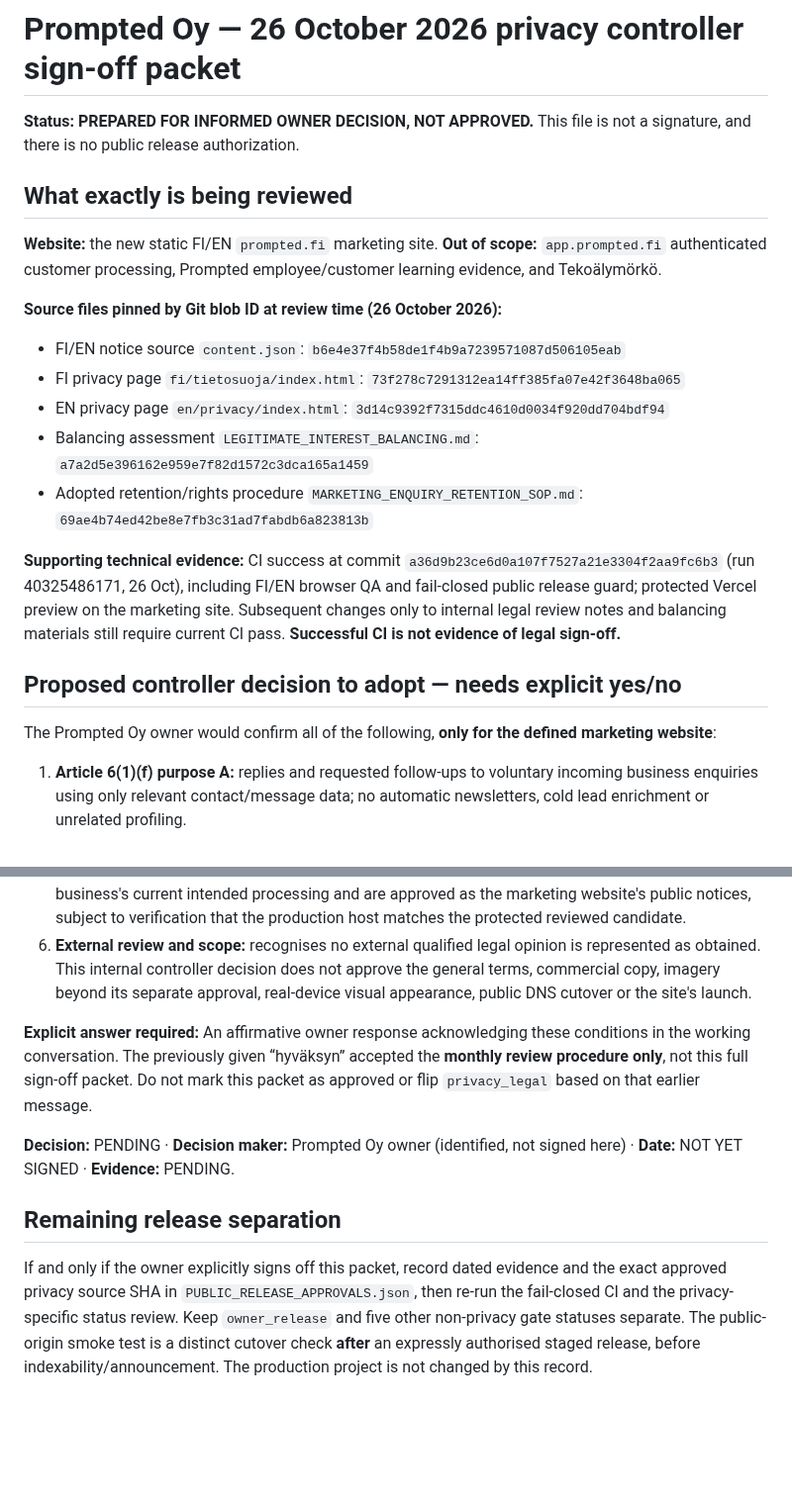
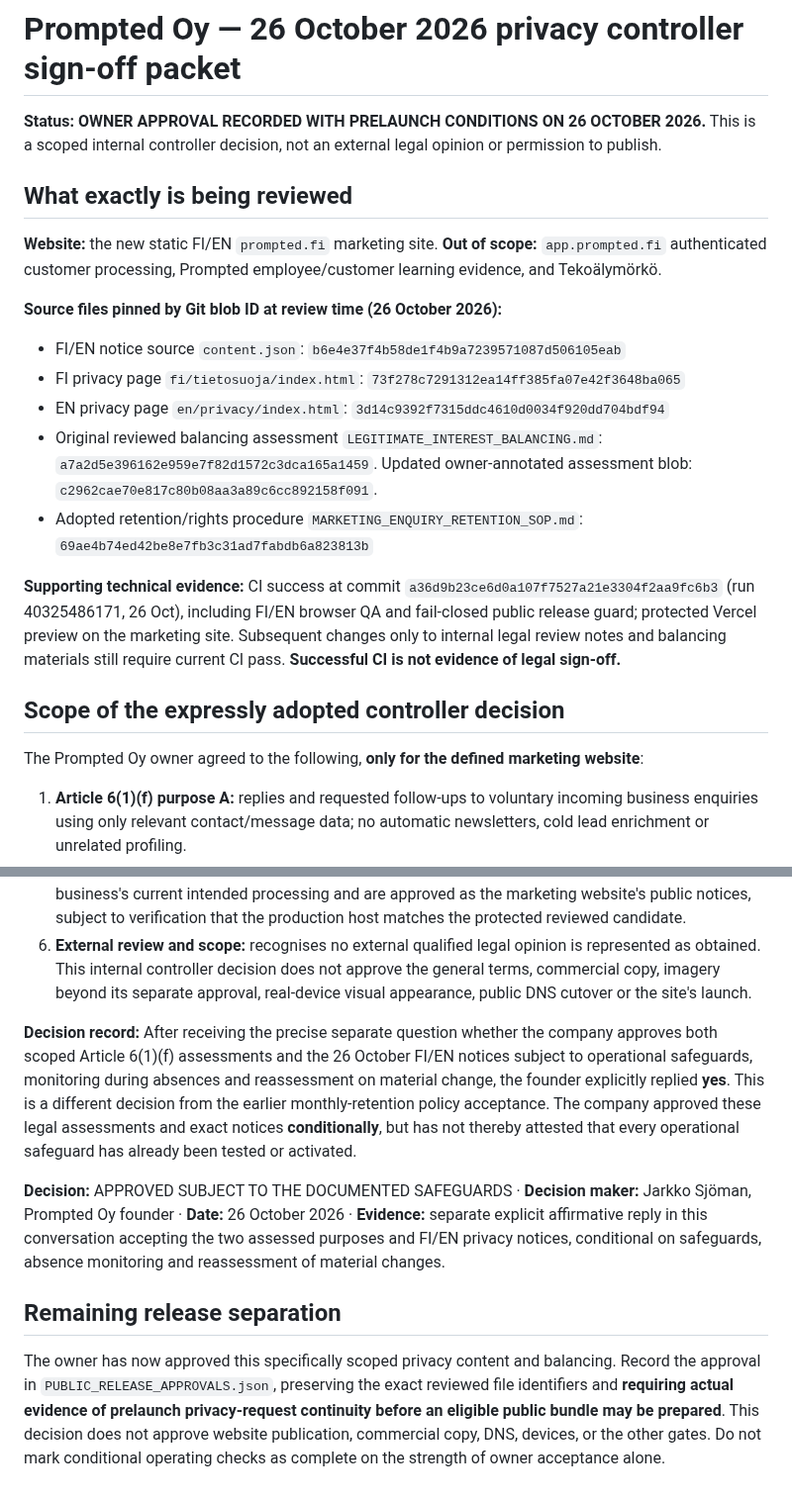
Before and after one commit to jajja3890/prompted-site, a Markdown page: PRIVACY_OWNER_SIGNOFF_2026-10-26.md, 2 parts joined by grey strips. Shown at 99% size. Rendered like a GitHub page; blank space fills up the shorter version.

Commit message:
docs(privacy): record scoped controller signoff and explicit outstanding safeguards

```diff
--- a/PRIVACY_OWNER_SIGNOFF_2026-10-26.md
+++ b/PRIVACY_OWNER_SIGNOFF_2026-10-26.md
@@ -1,6 +1,6 @@
 # Prompted Oy — 26 October 2026 privacy controller sign-off packet
 
-**Status: PREPARED FOR INFORMED OWNER DECISION, NOT APPROVED.** This file is not a signature, and there is no public release authorization.
+**Status: OWNER APPROVAL RECORDED WITH PRELAUNCH CONDITIONS ON 26 OCTOBER 2026.** This is a scoped internal controller decision, not an external legal opinion or permission to publish.
 
 ## What exactly is being reviewed
 
@@ -10,14 +10,14 @@
 - FI/EN notice source `content.json`: `b6e4e37f4b58de1f4b9a7239571087d506105eab`
 - FI privacy page `fi/tietosuoja/index.html`: `73f278c7291312ea14ff385fa07e42f3648ba065`
 - EN privacy page `en/privacy/index.html`: `3d14c9392f7315ddc4610d0034f920dd704bdf94`
-- Balancing assessment `LEGITIMATE_INTEREST_BALANCING.md`: `a7a2d5e396162e959e7f82d1572c3dca165a1459`
+- Original reviewed balancing assessment `LEGITIMATE_INTEREST_BALANCING.md`: `a7a2d5e396162e959e7f82d1572c3dca165a1459`. Updated owner-annotated assessment blob: `c2962cae70e817c80b08aa3a89c6cc892158f091`.
 - Adopted retention/rights procedure `MARKETING_ENQUIRY_RETENTION_SOP.md`: `69ae4b74ed42be8e7fb3c31ad7fabdb6a823813b`
 
 **Supporting technical evidence:** CI success at commit `a36d9b23ce6d0a107f7527a21e3304f2aa9fc6b3` (run 40325486171, 26 Oct), including FI/EN browser QA and fail-closed public release guard; protected Vercel preview on the marketing site. Subsequent changes only to internal legal review notes and balancing materials still require current CI pass. **Successful CI is not evidence of legal sign-off.**
 
-## Proposed controller decision to adopt — needs explicit yes/no
+## Scope of the expressly adopted controller decision
 
-The Prompted Oy owner would confirm all of the following, **only for the defined marketing website**:
+The Prompted Oy owner agreed to the following, **only for the defined marketing website**:
 
 1. **Article 6(1)(f) purpose A:** replies and requested follow-ups to voluntary incoming business enquiries using only relevant contact/message data; no automatic newsletters, cold lead enrichment or unrelated profiling.
 2. **Article 6(1)(f) purpose B:** proportionate website delivery and security with the no-tracking static implementation as reviewed; hosting logs and any platform-generated information are constrained to actual necessary provider operations, not an invented zero-log claim.
@@ -26,10 +26,10 @@ The Prompted Oy owner would confirm all of the following, **only for the defined
 5. **Notice approval:** the exact FI/EN privacy notices identified by blob ID above accurately describe the business's current intended processing and are approved as the marketing website's public notices, subject to verification that the production host matches the protected reviewed candidate.
 6. **External review and scope:** recognises no external qualified legal opinion is represented as obtained. This internal controller decision does not approve the general terms, commercial copy, imagery beyond its separate approval, real-device visual appearance, public DNS cutover or the site's launch.
 
-**Explicit answer required:** An affirmative owner response acknowledging these conditions in the working conversation. The previously given “hyväksyn” accepted the **monthly review procedure only**, not this full sign-off packet. Do not mark this packet as approved or flip `privacy_legal` based on that earlier message.
+**Decision record:** After receiving the precise separate question whether the company approves both scoped Article 6(1)(f) assessments and the 26 October FI/EN notices subject to operational safeguards, monitoring during absences and reassessment on material change, the founder explicitly replied **yes**. This is a different decision from the earlier monthly-retention policy acceptance. The company approved these legal assessments and exact notices **conditionally**, but has not thereby attested that every operational safeguard has already been tested or activated.
 
-**Decision:** PENDING · **Decision maker:** Prompted Oy owner (identified, not signed here) · **Date:** NOT YET SIGNED · **Evidence:** PENDING.
+**Decision:** APPROVED SUBJECT TO THE DOCUMENTED SAFEGUARDS · **Decision maker:** Jarkko Sjöman, Prompted Oy founder · **Date:** 26 October 2026 · **Evidence:** separate explicit affirmative reply in this conversation accepting the two assessed purposes and FI/EN privacy notices, conditional on safeguards, absence monitoring and reassessment of material changes.
 
 ## Remaining release separation
 
-If and only if the owner explicitly signs off this packet, record dated evidence and the exact approved privacy source SHA in `PUBLIC_RELEASE_APPROVALS.json`, then re-run the fail-closed CI and the privacy-specific status review. Keep `owner_release` and five other non-privacy gate statuses separate. The public-origin smoke test is a distinct cutover check **after** an expressly authorised staged release, before indexability/announcement. The production project is not changed by this record.
+The owner has now approved this specifically scoped privacy content and balancing. Record the approval in `PUBLIC_RELEASE_APPROVALS.json`, preserving the exact reviewed file identifiers and **requiring actual evidence of prelaunch privacy-request continuity before an eligible public bundle may be prepared**. This decision does not approve website publication, commercial copy, DNS, devices, or the other gates. Do not mark conditional operating checks as complete on the strength of owner acceptance alone.
```
